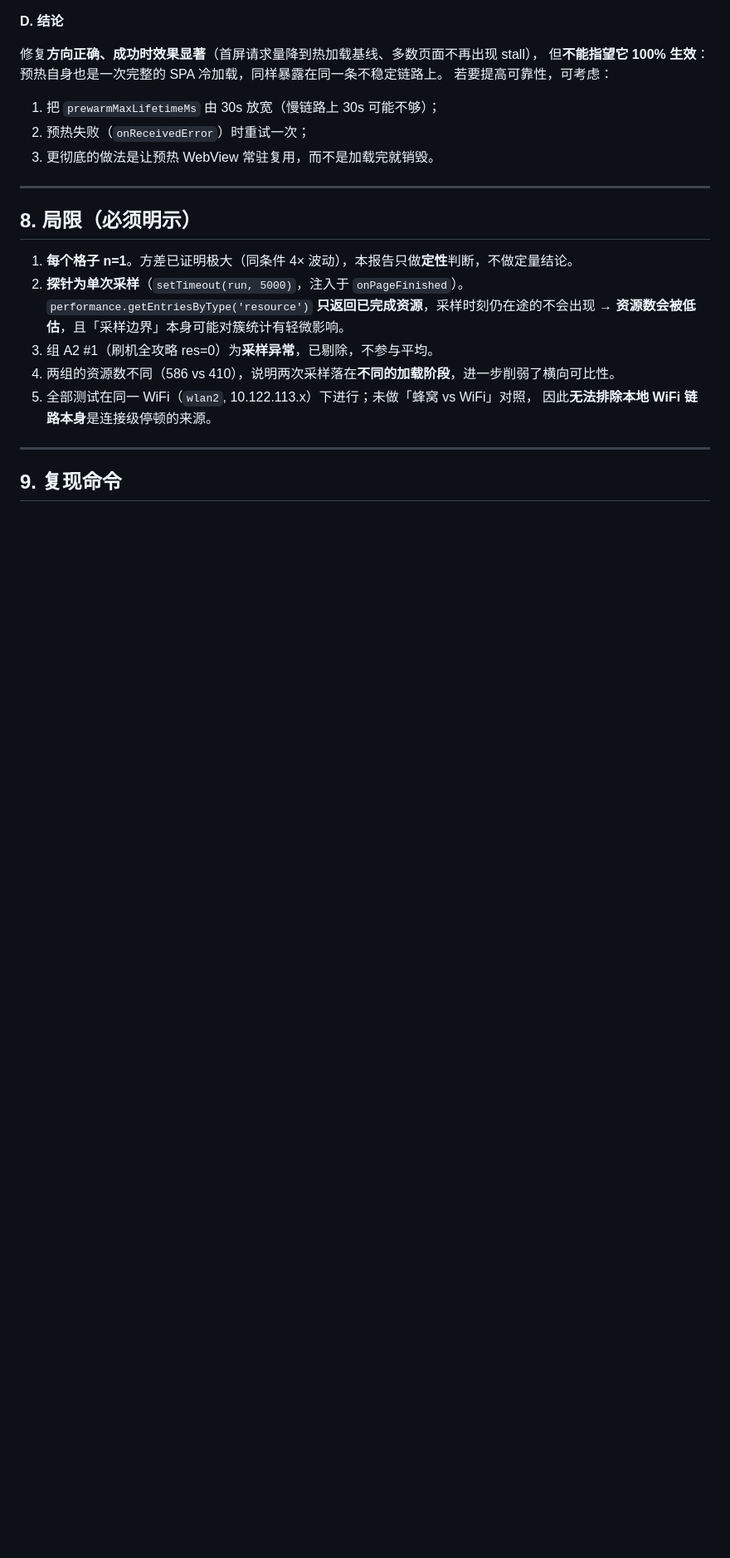
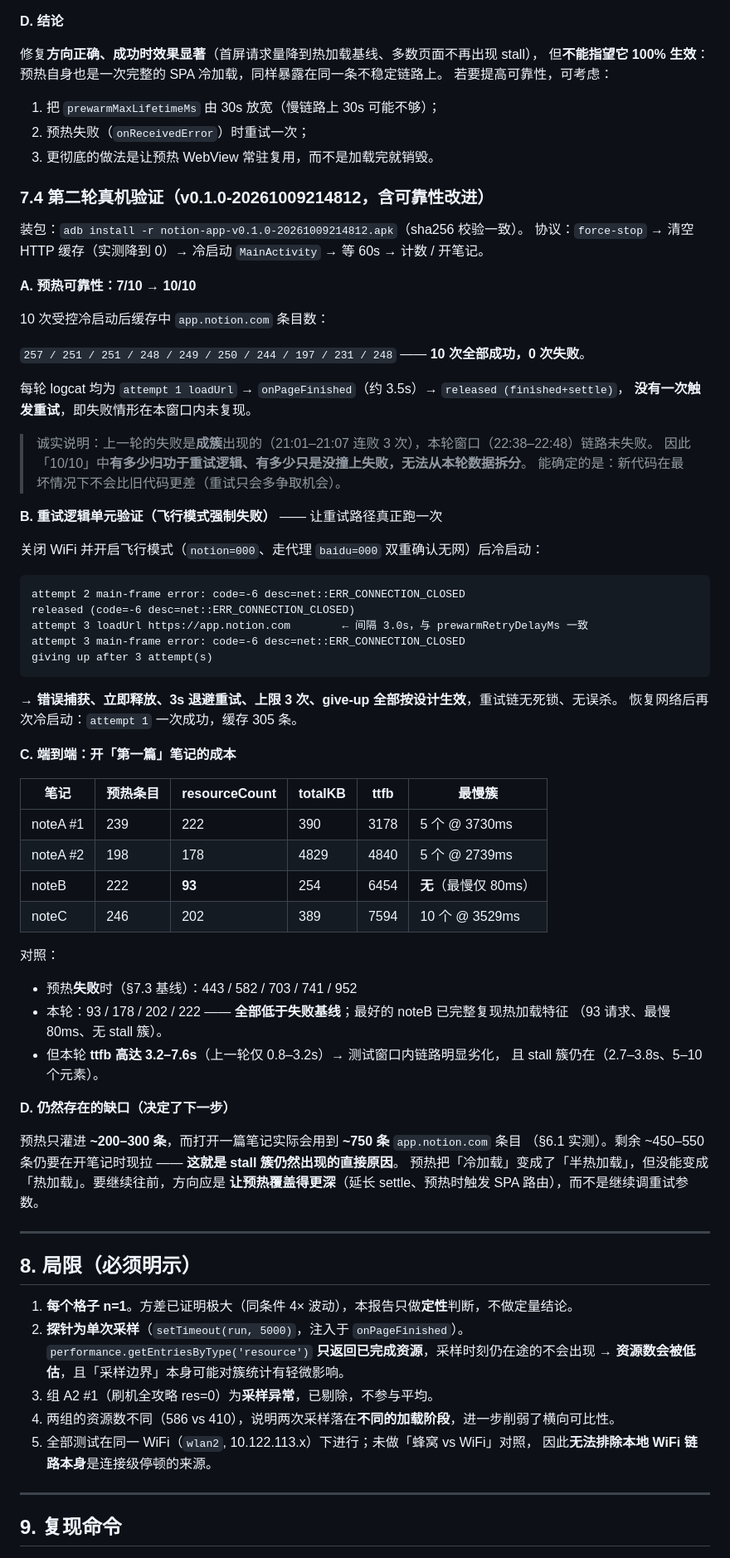
Before and after one commit to tomcat927/notion-app-android, a Markdown page: docs/perf-analysis/notion-log-analysis-v5-cold-cache-ab.md, the part around the change. Shown at 83% size. Rendered like a GitHub page; blank space fills up the shorter version.

Commit message:
docs: 补充第二轮真机验证（§7.4）——预热成功率 7/10→10/10 与重试路径单元验证
- 10 次受控冷启动全部成功（257/251/251/248/249/250/244/197/231/248）
- 飞行模式强制失败，确认重试链：错误→释放→3s 退避→上限 3 次→give-up
- 端到端：开笔记 resourceCount 93/178/202/222，低于预热失败基线 443-952
- 诚实标注：无法拆分「重试功劳」与「本窗口未失败」；缺口是预热仅覆盖 200-300/750 条

````diff
--- a/docs/perf-analysis/notion-log-analysis-v5-cold-cache-ab.md
+++ b/docs/perf-analysis/notion-log-analysis-v5-cold-cache-ab.md
@@ -327,6 +327,63 @@ cookie 与缓存均保留）。协议：`force-stop` → 清空 HTTP 缓存（3.
 2. 预热失败（`onReceivedError`）时重试一次；
 3. 更彻底的做法是让预热 WebView 常驻复用，而不是加载完就销毁。
 
+### 7.4 第二轮真机验证（v0.1.0-20261009214812，含可靠性改进）
+
+装包：`adb install -r notion-app-v0.1.0-20261009214812.apk`（sha256 校验一致）。
+协议：`force-stop` → 清空 HTTP 缓存（实测降到 0）→ 冷启动 `MainActivity` → 等 60s → 计数 / 开笔记。
+
+**A. 预热可靠性：7/10 → 10/10**
+
+10 次受控冷启动后缓存中 `app.notion.com` 条目数：
+
+`257 / 251 / 251 / 248 / 249 / 250 / 244 / 197 / 231 / 248` —— **10 次全部成功，0 次失败**。
+
+每轮 logcat 均为 `attempt 1 loadUrl` → `onPageFinished`（约 3.5s）→ `released (finished+settle)`，
+**没有一次触发重试**，即失败情形在本窗口内未复现。
+
+> 诚实说明：上一轮的失败是**成簇**出现的（21:01–21:07 连败 3 次），本轮窗口（22:38–22:48）链路未失败。
+> 因此「10/10」中**有多少归功于重试逻辑、有多少只是没撞上失败，无法从本轮数据拆分**。
+> 能确定的是：新代码在最坏情况下不会比旧代码更差（重试只会多争取机会）。
+
+**B. 重试逻辑单元验证（飞行模式强制失败）** —— 让重试路径真正跑一次
+
+关闭 WiFi 并开启飞行模式（`notion=000`、走代理 `baidu=000` 双重确认无网）后冷启动：
+
+```
+attempt 2 main-frame error: code=-6 desc=net::ERR_CONNECTION_CLOSED
+released (code=-6 desc=net::ERR_CONNECTION_CLOSED)
+attempt 3 loadUrl https://app.notion.com        ← 间隔 3.0s，与 prewarmRetryDelayMs 一致
+attempt 3 main-frame error: code=-6 desc=net::ERR_CONNECTION_CLOSED
+giving up after 3 attempt(s)
+```
+
+→ **错误捕获、立即释放、3s 退避重试、上限 3 次、give-up 全部按设计生效**，重试链无死锁、无误杀。
+恢复网络后再次冷启动：`attempt 1` 一次成功，缓存 305 条。
+
+**C. 端到端：开「第一篇」笔记的成本**
+
+| 笔记 | 预热条目 | resourceCount | totalKB | ttfb | 最慢簇 |
+|---|---|---|---|---|---|
+| noteA #1 | 239 | 222 | 390 | 3178 | 5 个 @ 3730ms |
+| noteA #2 | 198 | 178 | 4829 | 4840 | 5 个 @ 2739ms |
+| noteB | 222 | **93** | 254 | 6454 | **无**（最慢仅 80ms） |
+| noteC | 246 | 202 | 389 | 7594 | 10 个 @ 3529ms |
+
+对照：
+
+- 预热**失败**时（§7.3 基线）：443 / 582 / 703 / 741 / 952
+- 本轮：93 / 178 / 202 / 222 —— **全部低于失败基线**；最好的 noteB 已完整复现热加载特征
+  （93 请求、最慢 80ms、无 stall 簇）。
+- 但本轮 **ttfb 高达 3.2–7.6s**（上一轮仅 0.8–3.2s）→ 测试窗口内链路明显劣化，
+  且 stall 簇仍在（2.7–3.8s、5–10 个元素）。
+
+**D. 仍然存在的缺口（决定了下一步）**
+
+预热只灌进 **~200–300 条**，而打开一篇笔记实际会用到 **~750 条** `app.notion.com` 条目
+（§6.1 实测）。剩余 ~450–550 条仍要在开笔记时现拉 —— **这就是 stall 簇仍然出现的直接原因**。
+预热把「冷加载」变成了「半热加载」，但没能变成「热加载」。要继续往前，方向应是
+**让预热覆盖得更深**（延长 settle、预热时触发 SPA 路由），而不是继续调重试参数。
+
 ---
 
 ## 8. 局限（必须明示）
````
